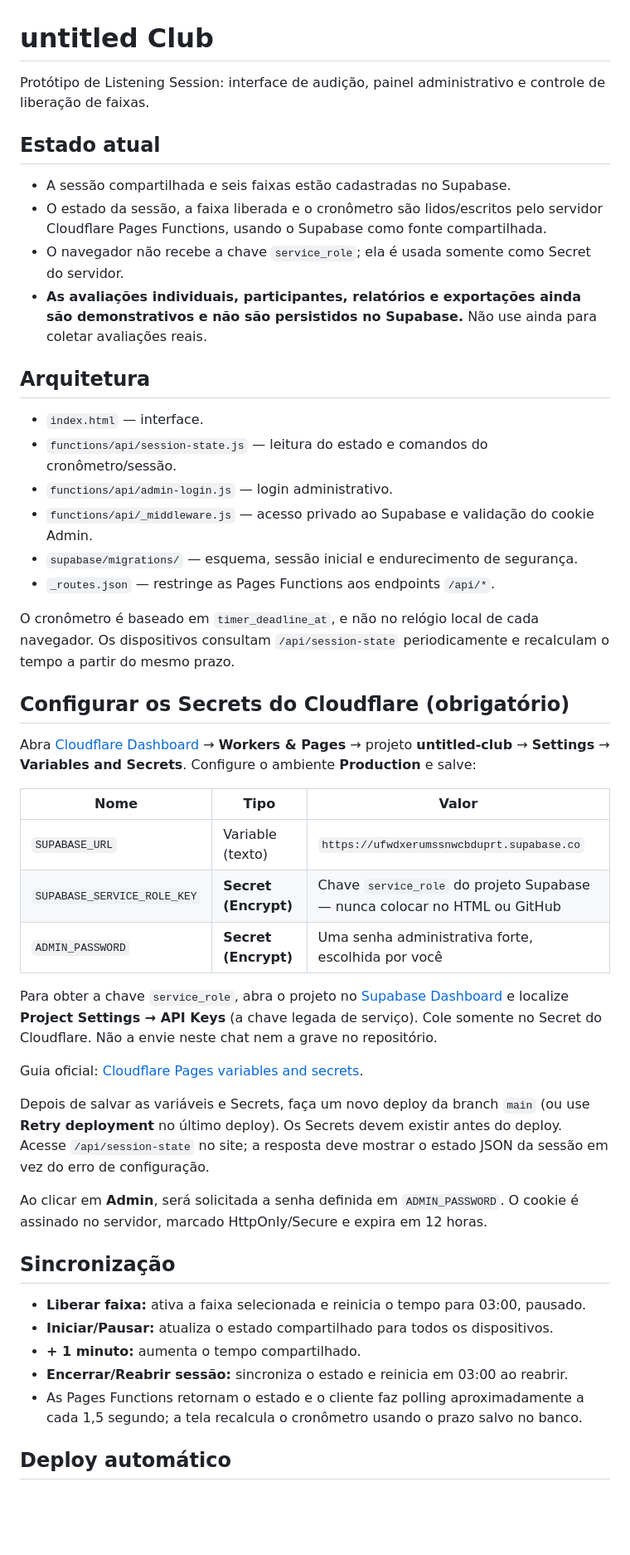
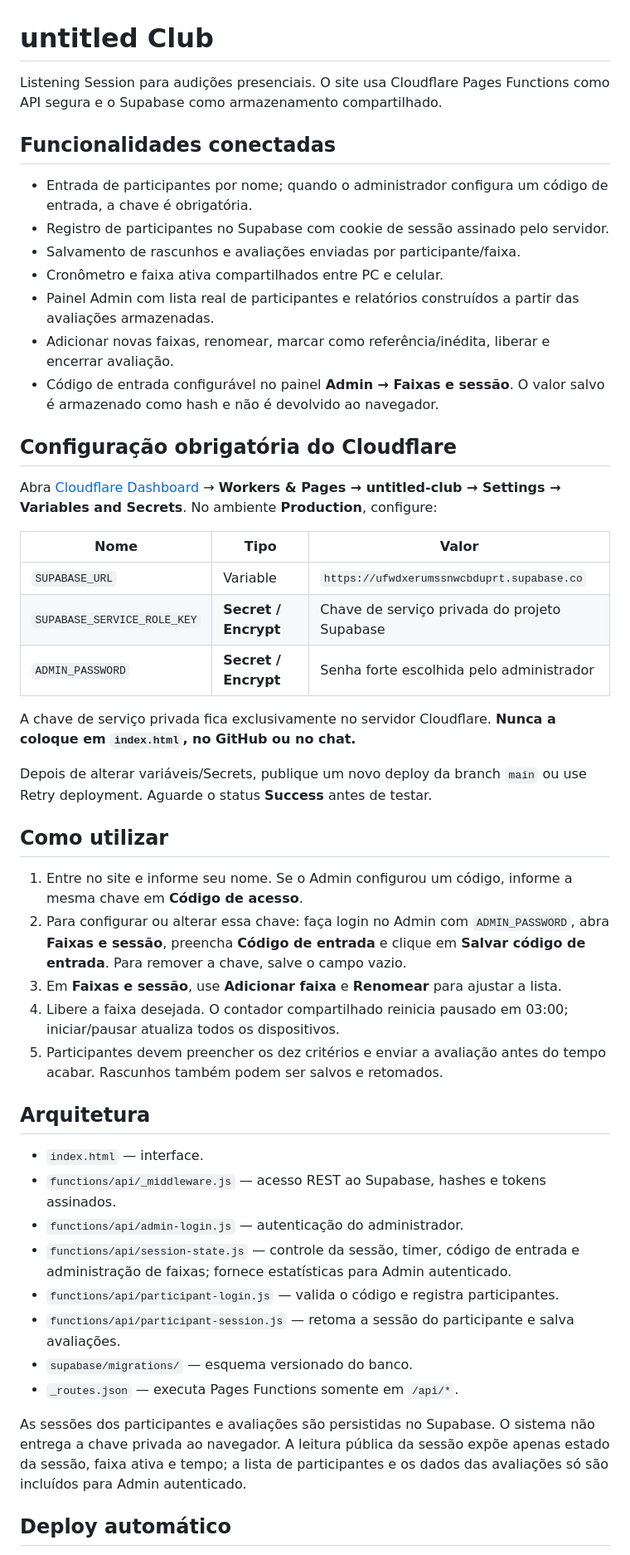
Before and after one commit to Mokimokia/untitled-club, a Markdown page: README.md, the part around one of its changes. Shown at 83% size. Rendered like a GitHub page; blank space fills up the shorter version.

Commit message:
Document live participant and track management

```diff
--- a/README.md
+++ b/README.md
@@ -1,50 +1,51 @@
 # untitled Club
 
-Protótipo de Listening Session: interface de audição, painel administrativo e controle de liberação de faixas.
+Listening Session para audições presenciais. O site usa Cloudflare Pages Functions como API segura e o Supabase como armazenamento compartilhado.
 
-## Estado atual
+## Funcionalidades conectadas
 
-- A sessão compartilhada e seis faixas estão cadastradas no Supabase.
-- O estado da sessão, a faixa liberada e o cronômetro são lidos/escritos pelo servidor Cloudflare Pages Functions, usando o Supabase como fonte compartilhada.
-- O navegador não recebe a chave `service_role`; ela é usada somente como Secret do servidor.
-- **As avaliações individuais, participantes, relatórios e exportações ainda são demonstrativos e não são persistidos no Supabase.** Não use ainda para coletar avaliações reais.
+- Entrada de participantes por nome; quando o administrador configura um código de entrada, a chave é obrigatória.
+- Registro de participantes no Supabase com cookie de sessão assinado pelo servidor.
+- Salvamento de rascunhos e avaliações enviadas por participante/faixa.
+- Cronômetro e faixa ativa compartilhados entre PC e celular.
+- Painel Admin com lista real de participantes e relatórios construídos a partir das avaliações armazenadas.
+- Adicionar novas faixas, renomear, marcar como referência/inédita, liberar e encerrar avaliação.
+- Código de entrada configurável no painel **Admin → Faixas e sessão**. O valor salvo é armazenado como hash e não é devolvido ao navegador.
+
+## Configuração obrigatória do Cloudflare
+
+Abra [Cloudflare Dashboard](https://dash.cloudflare.com/) → **Workers & Pages → untitled-club → Settings → Variables and Secrets**. No ambiente **Production**, configure:
+
+| Nome | Tipo | Valor |
+| --- | --- | --- |
+| `SUPABASE_URL` | Variable | `https://ufwdxerumssnwcbduprt.supabase.co` |
+| `SUPABASE_SERVICE_ROLE_KEY` | **Secret / Encrypt** | Chave de serviço privada do projeto Supabase |
+| `ADMIN_PASSWORD` | **Secret / Encrypt** | Senha forte escolhida pelo administrador |
+
+A chave de serviço privada fica exclusivamente no servidor Cloudflare. **Nunca a coloque em `index.html`, no GitHub ou no chat.**
+
+Depois de alterar variáveis/Secrets, publique um novo deploy da branch `main` ou use Retry deployment. Aguarde o status **Success** antes de testar.
+
+## Como utilizar
+
+1. Entre no site e informe seu nome. Se o Admin configurou um código, informe a mesma chave em **Código de acesso**.
+2. Para configurar ou alterar essa chave: faça login no Admin com `ADMIN_PASSWORD`, abra **Faixas e sessão**, preencha **Código de entrada** e clique em **Salvar código de entrada**. Para remover a chave, salve o campo vazio.
+3. Em **Faixas e sessão**, use **Adicionar faixa** e **Renomear** para ajustar a lista.
+4. Libere a faixa desejada. O contador compartilhado reinicia pausado em 03:00; iniciar/pausar atualiza todos os dispositivos.
+5. Participantes devem preencher os dez critérios e enviar a avaliação antes do tempo acabar. Rascunhos também podem ser salvos e retomados.
 
 ## Arquitetura
 
 - `index.html` — interface.
-- `functions/api/session-state.js` — leitura do estado e comandos do cronômetro/sessão.
-- `functions/api/admin-login.js` — login administrativo.
-- `functions/api/_middleware.js` — acesso privado ao Supabase e validação do cookie Admin.
-- `supabase/migrations/` — esquema, sessão inicial e endurecimento de segurança.
-- `_routes.json` — restringe as Pages Functions aos endpoints `/api/*`.
+- `functions/api/_middleware.js` — acesso REST ao Supabase, hashes e tokens assinados.
+- `functions/api/admin-login.js` — autenticação do administrador.
+- `functions/api/session-state.js` — controle da sessão, timer, código de entrada e administração de faixas; fornece estatísticas para Admin autenticado.
+- `functions/api/participant-login.js` — valida o código e registra participantes.
+- `functions/api/participant-session.js` — retoma a sessão do participante e salva avaliações.
+- `supabase/migrations/` — esquema versionado do banco.
+- `_routes.json` — executa Pages Functions somente em `/api/*`.
 
-O cronômetro é baseado em `timer_deadline_at`, e não no relógio local de cada navegador. Os dispositivos consultam `/api/session-state` periodicamente e recalculam o tempo a partir do mesmo prazo.
-
-## Configurar os Secrets do Cloudflare (obrigatório)
-
-Abra [Cloudflare Dashboard](https://dash.cloudflare.com/) → **Workers & Pages** → projeto **untitled-club** → **Settings** → **Variables and Secrets**. Configure o ambiente **Production** e salve:
-
-| Nome | Tipo | Valor |
-| --- | --- | --- |
-| `SUPABASE_URL` | Variable (texto) | `https://ufwdxerumssnwcbduprt.supabase.co` |
-| `SUPABASE_SERVICE_ROLE_KEY` | **Secret (Encrypt)** | Chave `service_role` do projeto Supabase — nunca colocar no HTML ou GitHub |
-| `ADMIN_PASSWORD` | **Secret (Encrypt)** | Uma senha administrativa forte, escolhida por você |
-
-Para obter a chave `service_role`, abra o projeto no [Supabase Dashboard](https://supabase.com/dashboard/project/ufwdxerumssnwcbduprt) e localize **Project Settings → API Keys** (a chave legada de serviço). Cole somente no Secret do Cloudflare. Não a envie neste chat nem a grave no repositório.
-
-Guia oficial: [Cloudflare Pages variables and secrets](https://developers.cloudflare.com/pages/functions/bindings/).
-
-Depois de salvar as variáveis e Secrets, faça um novo deploy da branch `main` (ou use **Retry deployment** no último deploy). Os Secrets devem existir antes do deploy. Acesse `/api/session-state` no site; a resposta deve mostrar o estado JSON da sessão em vez do erro de configuração.
-
-Ao clicar em **Admin**, será solicitada a senha definida em `ADMIN_PASSWORD`. O cookie é assinado no servidor, marcado HttpOnly/Secure e expira em 12 horas.
-
-## Sincronização
-
-- **Liberar faixa:** ativa a faixa selecionada e reinicia o tempo para 03:00, pausado.
-- **Iniciar/Pausar:** atualiza o estado compartilhado para todos os dispositivos.
-- **+ 1 minuto:** aumenta o tempo compartilhado.
-- **Encerrar/Reabrir sessão:** sincroniza o estado e reinicia em 03:00 ao reabrir.
-- As Pages Functions retornam o estado e o cliente faz polling aproximadamente a cada 1,5 segundo; a tela recalcula o cronômetro usando o prazo salvo no banco.
+As sessões dos participantes e avaliações são persistidas no Supabase. O sistema não entrega a chave privada ao navegador. A leitura pública da sessão expõe apenas estado da sessão, faixa ativa e tempo; a lista de participantes e os dados das avaliações só são incluídos para Admin autenticado.
 
 ## Deploy automático
 
```
Also changed, not shown: other parts of README.md (+2 -2 lines).
